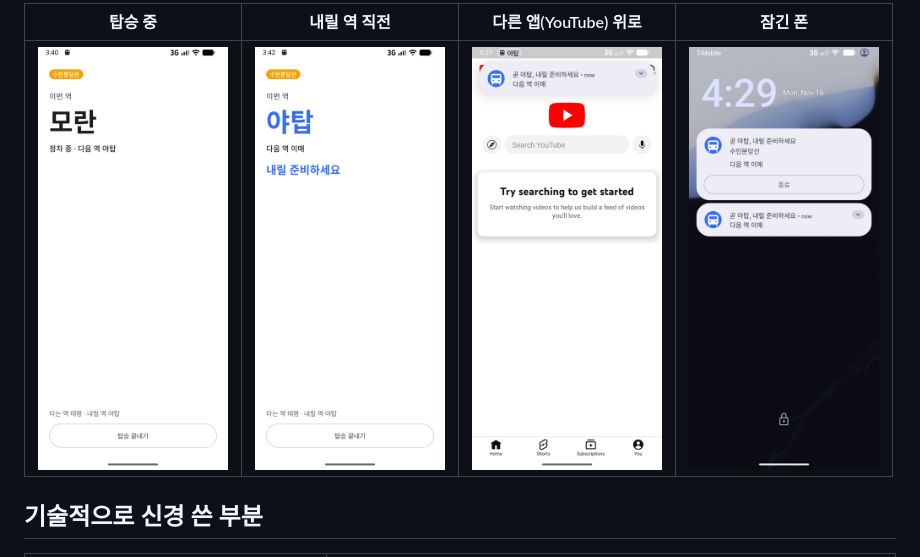
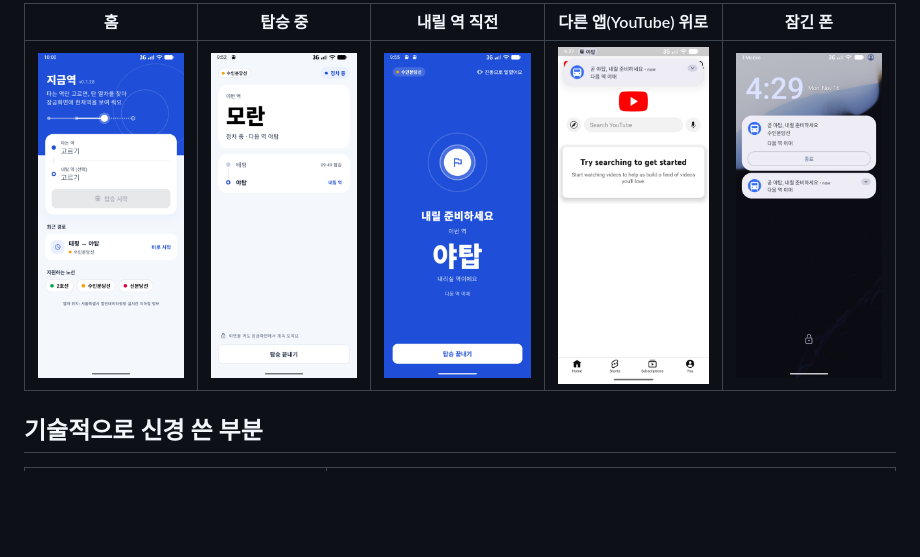
Before and after one commit to sinadsl1457/NowStation-Android, a Markdown page: README.md, the part around one of its changes. GitHub-like rendering; pictures changed too: docs/screenshots/alight.png, docs/screenshots/home.png (added), docs/screenshots/riding.png; blank space fills up the shorter version.

Commit message:
README 화면을 새 디자인으로: 홈 추가, 탑승 중·내릴 준비 교체, 시연 GIF·mp4 다시 찍음(역 고르기부터 내릴 준비 파동까지 33초)
Co-Authored-By: Claude Opus 5.5 <noreply@anthropic.com>

```diff
--- a/README.md
+++ b/README.md
@@ -11,7 +11,7 @@
 
-| 탑승 중 | 내릴 역 직전 | 다른 앱(YouTube) 위로 | 잠긴 폰 |
-|---|---|---|---|
-| <img src="docs/screenshots/riding.png" width="190"> | <img src="docs/screenshots/alight.png" width="190"> | <img src="docs/screenshots/popup-over-youtube.png" width="190"> | <img src="docs/screenshots/lockscreen.png" width="190"> |
+| 홈 | 탑승 중 | 내릴 역 직전 | 다른 앱(YouTube) 위로 | 잠긴 폰 |
+|---|---|---|---|---|
+| <img src="docs/screenshots/home.png" width="160"> | <img src="docs/screenshots/riding.png" width="160"> | <img src="docs/screenshots/alight.png" width="160"> | <img src="docs/screenshots/popup-over-youtube.png" width="160"> | <img src="docs/screenshots/lockscreen.png" width="160"> |
 
 ## 기술적으로 신경 쓴 부분
 
```
Also changed, not shown: other parts of README.md (+2 -2 lines), 2 other files.
